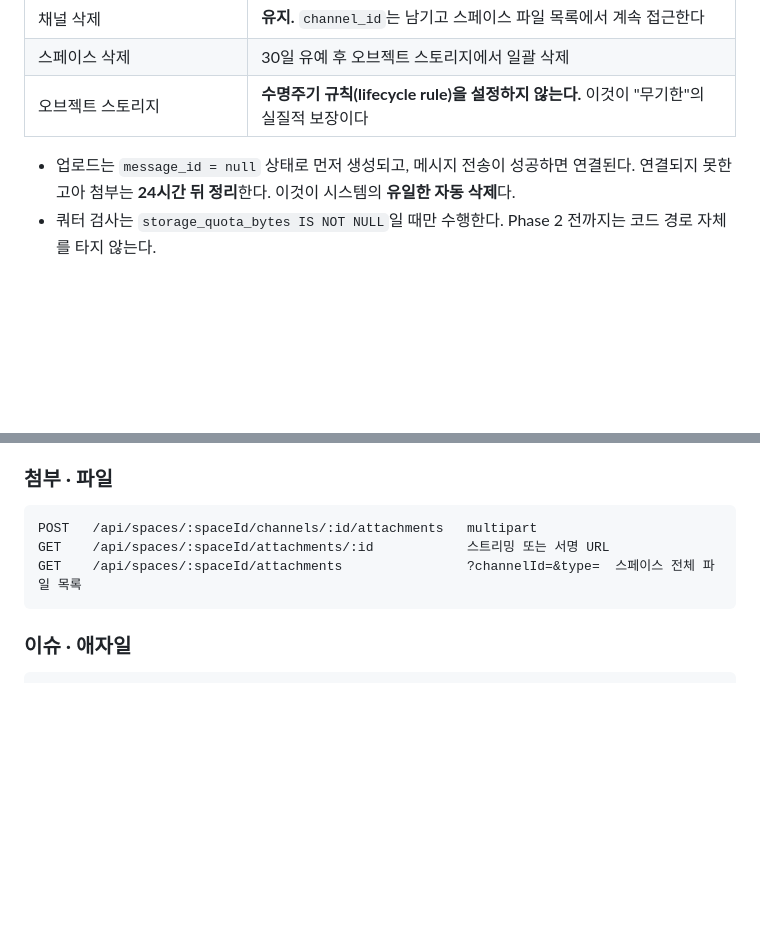
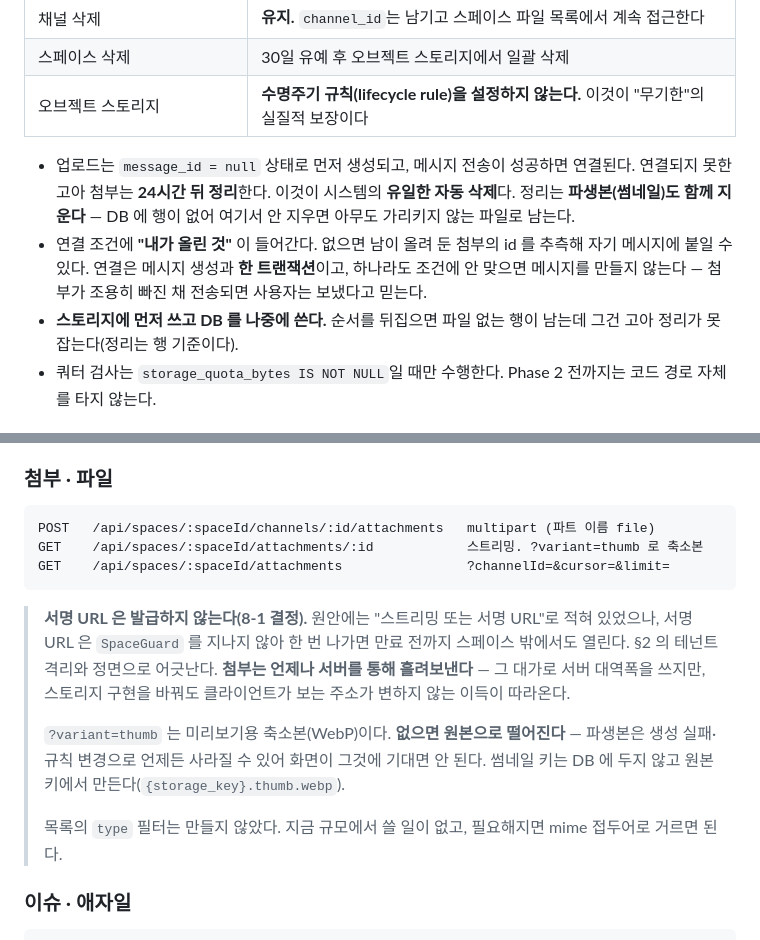
Before and after one commit to dbsrjs/Nexus, a Markdown page: docs/백엔드-설계.md, 2 parts joined by grey strips. Rendered like a GitHub page; blank space fills up the shorter version.

Commit message:
docs: 첨부 API 계약을 구현에 맞춘다
백엔드 설계의 첨부 절이 스트리밍 또는 서명 URL 이라고 적혀 있었다. 8-1 에서
서명 URL 을 발급하지 않기로 정했으므로 문서가 구현과 어긋난 상태였다.

서명 URL 은 SpaceGuard 를 지나지 않아 한 번 나가면 만료 전까지 스페이스 밖에서도
열린다. 테넌트 격리와 정면으로 어긋나므로 첨부는 언제나 서버를 통해 흘려보낸다.
그 판단 근거를 문서에 남겼다.

썸네일 변형(variant=thumb)과 목록 질의도 실제 계약대로 고쳤다. 만들지 않은
type 필터는 이유와 함께 적었다.

보관 정책에 연결 조건, 쓰기 순서, 파생본 정리를 덧붙였다.

````diff
--- a/docs/백엔드-설계.md
+++ b/docs/백엔드-설계.md
@@ -148,7 +148,9 @@ Space (테넌트 루트)
 | 스페이스 삭제 | 30일 유예 후 오브젝트 스토리지에서 일괄 삭제 |
 | 오브젝트 스토리지 | **수명주기 규칙(lifecycle rule)을 설정하지 않는다.** 이것이 "무기한"의 실질적 보장이다 |
 
-- 업로드는 `message_id = null` 상태로 먼저 생성되고, 메시지 전송이 성공하면 연결된다. 연결되지 못한 고아 첨부는 **24시간 뒤 정리**한다. 이것이 시스템의 **유일한 자동 삭제**다.
+- 업로드는 `message_id = null` 상태로 먼저 생성되고, 메시지 전송이 성공하면 연결된다. 연결되지 못한 고아 첨부는 **24시간 뒤 정리**한다. 이것이 시스템의 **유일한 자동 삭제**다. 정리는 **파생본(썸네일)도 함께 지운다** — DB 에 행이 없어 여기서 안 지우면 아무도 가리키지 않는 파일로 남는다.
+- 연결 조건에 **"내가 올린 것"** 이 들어간다. 없으면 남이 올려 둔 첨부의 id 를 추측해 자기 메시지에 붙일 수 있다. 연결은 메시지 생성과 **한 트랜잭션**이고, 하나라도 조건에 안 맞으면 메시지를 만들지 않는다 — 첨부가 조용히 빠진 채 전송되면 사용자는 보냈다고 믿는다.
+- **스토리지에 먼저 쓰고 DB 를 나중에 쓴다.** 순서를 뒤집으면 파일 없는 행이 남는데 그건 고아 정리가 못 잡는다(정리는 행 기준이다).
 - 쿼터 검사는 `storage_quota_bytes IS NOT NULL`일 때만 수행한다. Phase 2 전까지는 코드 경로 자체를 타지 않는다.
 
 ### 이슈 · 애자일 보드
@@ -275,10 +277,23 @@ GET    /api/spaces/:spaceId/dms/:userId               DM 채널 조회·생성
 
 ### 첨부 · 파일
 ```
-POST   /api/spaces/:spaceId/channels/:id/attachments   multipart
-GET    /api/spaces/:spaceId/attachments/:id            스트리밍 또는 서명 URL
-GET    /api/spaces/:spaceId/attachments                ?channelId=&type=  스페이스 전체 파일 목록
+POST   /api/spaces/:spaceId/channels/:id/attachments   multipart (파트 이름 file)
+GET    /api/spaces/:spaceId/attachments/:id            스트리밍. ?variant=thumb 로 축소본
+GET    /api/spaces/:spaceId/attachments                ?channelId=&cursor=&limit=
 ```
+
+> **서명 URL 은 발급하지 않는다(8-1 결정).** 원안에는 "스트리밍 또는 서명 URL"로
+> 적혀 있었으나, 서명 URL 은 `SpaceGuard` 를 지나지 않아 한 번 나가면 만료 전까지
+> 스페이스 밖에서도 열린다. §2 의 테넌트 격리와 정면으로 어긋난다.
+> **첨부는 언제나 서버를 통해 흘려보낸다** — 그 대가로 서버 대역폭을 쓰지만,
+> 스토리지 구현을 바꿔도 클라이언트가 보는 주소가 변하지 않는 이득이 따라온다.
+>
+> `?variant=thumb` 는 미리보기용 축소본(WebP)이다. **없으면 원본으로 떨어진다** —
+> 파생본은 생성 실패·규칙 변경으로 언제든 사라질 수 있어 화면이 그것에 기대면 안 된다.
+> 썸네일 키는 DB 에 두지 않고 원본 키에서 만든다(`{storage_key}.thumb.webp`).
+>
+> 목록의 `type` 필터는 만들지 않았다. 지금 규모에서 쓸 일이 없고, 필요해지면
+> mime 접두어로 거르면 된다.
 
 ### 이슈 · 애자일
 ```
````
